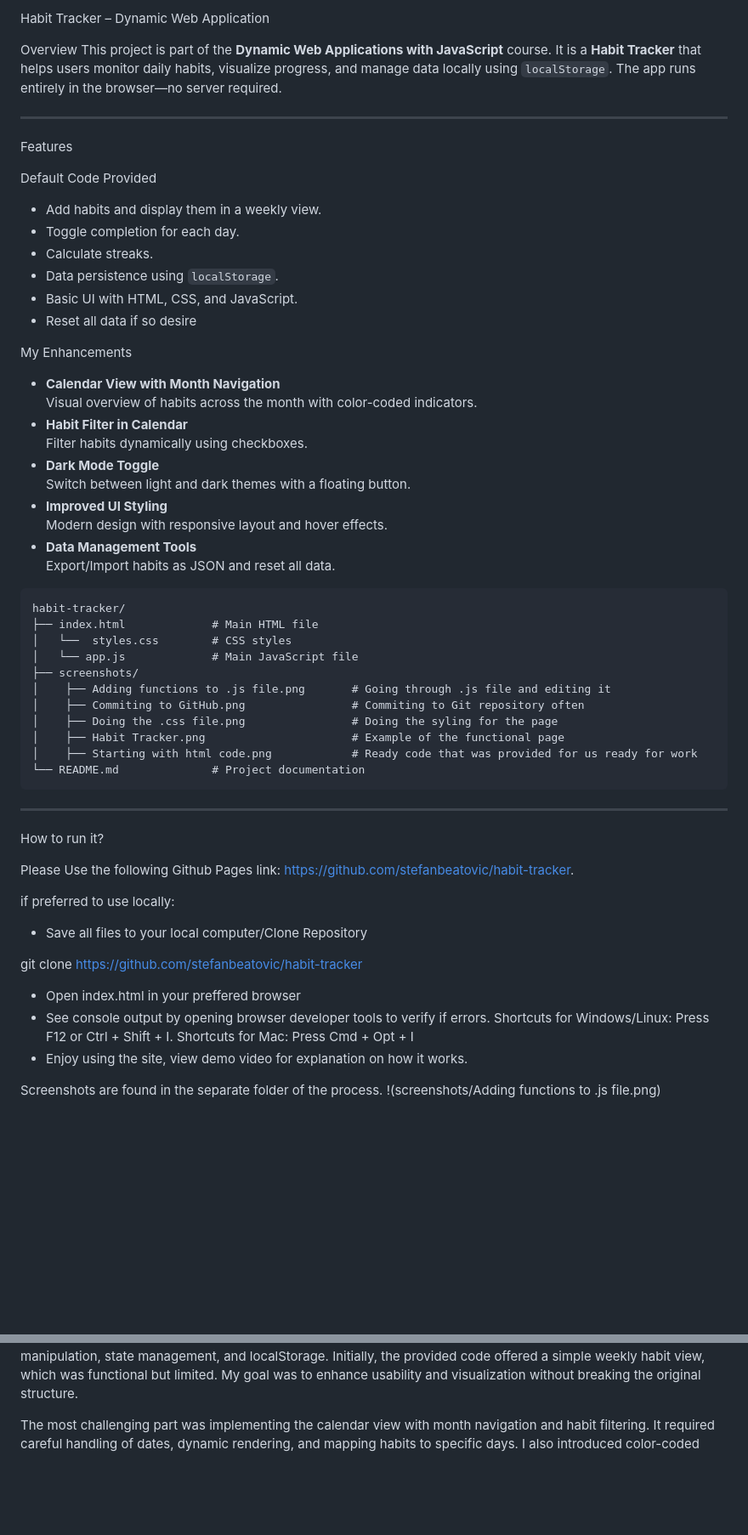
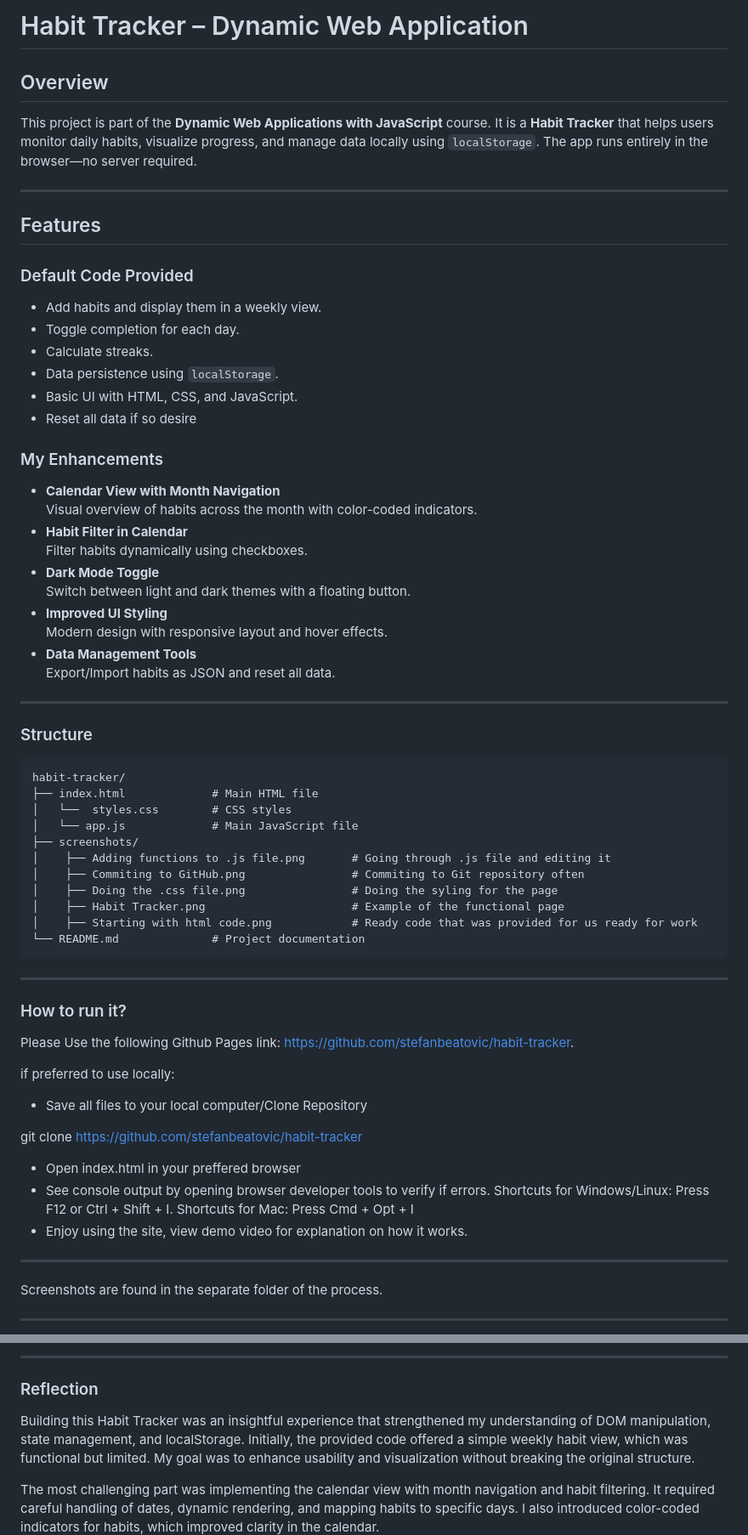
Before and after one commit to stefanbeatovic/habit-tracker, a Markdown page: README.md, 2 parts joined by grey strips. Shown at 85% size. Rendered like a GitHub page; blank space fills up the shorter version.

````diff
--- a/README.md
+++ b/README.md
@@ -1,14 +1,15 @@
-Habit Tracker – Dynamic Web Application
+# Habit Tracker – Dynamic Web Application
 
-Overview
+## Overview
+
 This project is part of the **Dynamic Web Applications with JavaScript** course. It is a **Habit Tracker** that helps users monitor daily habits, visualize progress,
 and manage data locally using `localStorage`. The app runs entirely in the browser—no server required.
 
 ---
 
-Features
+## Features
 
-Default Code Provided
+### Default Code Provided
 - Add habits and display them in a weekly view.
 - Toggle completion for each day.
 - Calculate streaks.
@@ -17,7 +18,7 @@ Default Code Provided
 - Reset all data if so desire
 
 
-My Enhancements
+### My Enhancements
 - **Calendar View with Month Navigation**
   Visual overview of habits across the month with color-coded indicators.
 - **Habit Filter in Calendar**
@@ -29,6 +30,9 @@ My Enhancements
 - **Data Management Tools**
   Export/Import habits as JSON and reset all data.
 
+---
+
+### Structure
 ```
 habit-tracker/
 ├── index.html             # Main HTML file
@@ -45,7 +49,7 @@ habit-tracker/
 
 ---
 
-How to run it?
+### How to run it?
 
 Please Use the following Github Pages link: https://github.com/stefanbeatovic/habit-tracker.
 
@@ -57,8 +61,9 @@ git clone https://github.com/stefanbeatovic/habit-tracker
 - See console output by opening browser developer tools to verify if errors. Shortcuts for Windows/Linux: Press F12 or Ctrl + Shift + I. Shortcuts for Mac: Press Cmd + Opt + I
 - Enjoy using the site, view demo video for explanation on how it works.
 
+---
 
 Screenshots are found in the separate folder of the process.
-!(screenshots/Adding functions to .js file.png)
 
+---
 
@@ -66,3 +154,7 @@ Reflection
+---
+
+### Reflection
+
 Building this Habit Tracker was an insightful experience that strengthened my understanding of DOM manipulation, state management, and localStorage.
 Initially, the provided code offered a simple weekly habit view, which was functional but limited. My goal was to enhance usability and visualization
 without breaking the original structure.
````
Also changed, not shown: other parts of README.md (+84 -1 lines).
